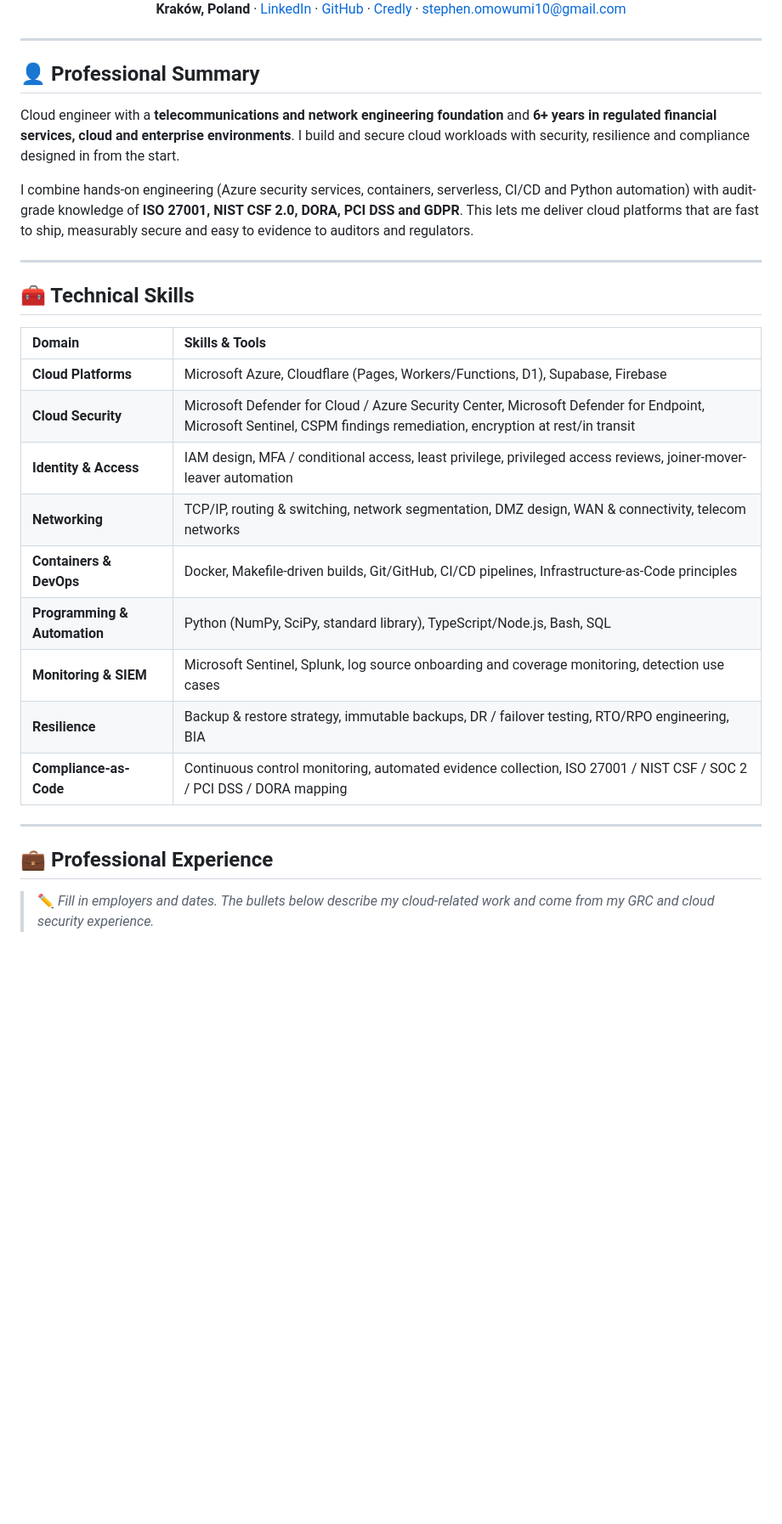
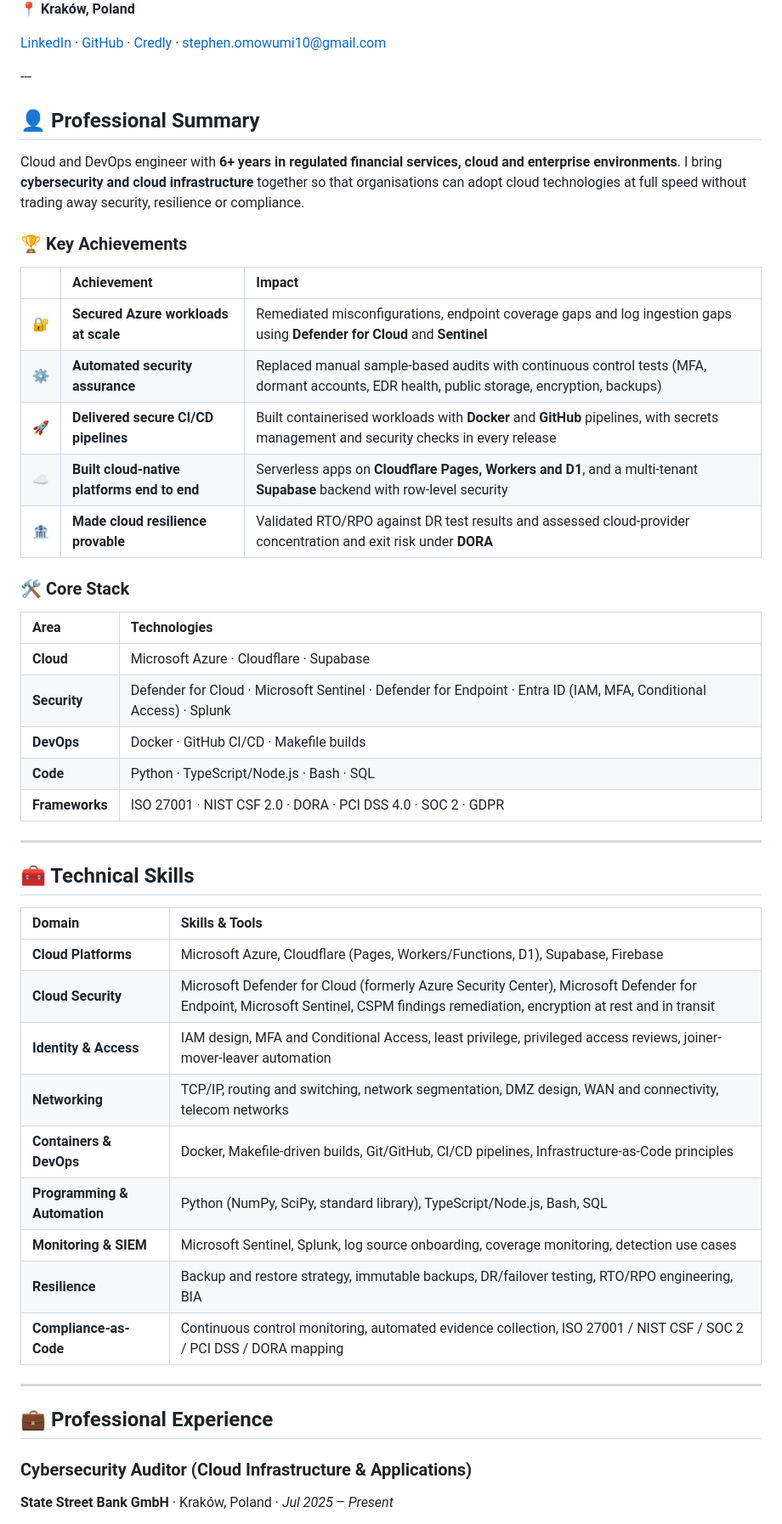
Before and after one commit to bigsteve011/Cloud-engineer-resume, a Markdown page: README.md, the part around one of its changes. Shown at 85% size. Rendered like a GitHub page; blank space fills up the shorter version.

```diff
--- a/README.md
+++ b/README.md
@@ -4,16 +5,34 @@
 
-  **Kraków, Poland** · [LinkedIn](https://www.linkedin.com/in/stephen-omowumi-6b59b14a/) · [GitHub](https://github.com/bigsteve011) · [Credly](https://www.credly.com/users/stephen-omowumi.e854fb1c/badges/credly) · stephen.omowumi10@gmail.com
+  📍 **Kraków, Poland**
+
+  [LinkedIn](https://www.linkedin.com/in/stephen-omowumi-6b59b14a/) · [GitHub](https://github.com/bigsteve011) · [Credly](https://www.credly.com/users/stephen-omowumi.e854fb1c/badges/credly) · [stephen.omowumi10@gmail.com](mailto:stephen.omowumi10@gmail.com)
 
 </div>
-
 ---
 
 ## 👤 Professional Summary
 
-Cloud engineer with a **telecommunications and network engineering foundation** and **6+ years in regulated financial services, cloud and enterprise environments**. I build and secure cloud workloads with security, resilience and compliance designed in from the start.
+Cloud and DevOps engineer with **6+ years in regulated financial services, cloud and enterprise environments**. I bring **cybersecurity and cloud infrastructure** together so that organisations can adopt cloud technologies at full speed without trading away security, resilience or compliance.
 
-I combine hands-on engineering (Azure security services, containers, serverless, CI/CD and Python automation) with audit-grade knowledge of **ISO 27001, NIST CSF 2.0, DORA, PCI DSS and GDPR**. This lets me deliver cloud platforms that are fast to ship, measurably secure and easy to evidence to auditors and regulators.
+### 🏆 Key Achievements
 
+| | Achievement | Impact |
+| :---: | :--- | :--- |
+| 🔐 | **Secured Azure workloads at scale** | Remediated misconfigurations, endpoint coverage gaps and log ingestion gaps using **Defender for Cloud** and **Sentinel** |
+| ⚙️ | **Automated security assurance** | Replaced manual sample-based audits with continuous control tests (MFA, dormant accounts, EDR health, public storage, encryption, backups) |
+| 🚀 | **Delivered secure CI/CD pipelines** | Built containerised workloads with **Docker** and **GitHub** pipelines, with secrets management and security checks in every release |
+| ☁️ | **Built cloud-native platforms end to end** | Serverless apps on **Cloudflare Pages, Workers and D1**, and a multi-tenant **Supabase** backend with row-level security |
+| 🏦 | **Made cloud resilience provable** | Validated RTO/RPO against DR test results and assessed cloud-provider concentration and exit risk under **DORA** |
+
+### 🛠️ Core Stack
+
+| Area | Technologies |
+| :--- | :--- |
+| **Cloud** | Microsoft Azure · Cloudflare · Supabase |
+| **Security** | Defender for Cloud · Microsoft Sentinel · Defender for Endpoint · Entra ID (IAM, MFA, Conditional Access) · Splunk |
+| **DevOps** | Docker · GitHub CI/CD · Makefile builds |
+| **Code** | Python · TypeScript/Node.js · Bash · SQL |
+| **Frameworks** | ISO 27001 · NIST CSF 2.0 · DORA · PCI DSS 4.0 · SOC 2 · GDPR |
 ---
 
 ## 🧰 Technical Skills
@@ -21,18 +40,19 @@ I combine hands-on engineering (Azure security services, containers, serverless,
 | Domain | Skills & Tools |
 | :--- | :--- |
 | **Cloud Platforms** | Microsoft Azure, Cloudflare (Pages, Workers/Functions, D1), Supabase, Firebase |
-| **Cloud Security** | Microsoft Defender for Cloud / Azure Security Center, Microsoft Defender for Endpoint, Microsoft Sentinel, CSPM findings remediation, encryption at rest/in transit |
-| **Identity & Access** | IAM design, MFA / conditional access, least privilege, privileged access reviews, joiner-mover-leaver automation |
-| **Networking** | TCP/IP, routing & switching, network segmentation, DMZ design, WAN & connectivity, telecom networks |
+| **Cloud Security** | Microsoft Defender for Cloud (formerly Azure Security Center), Microsoft Defender for Endpoint, Microsoft Sentinel, CSPM findings remediation, encryption at rest and in transit |
+| **Identity & Access** | IAM design, MFA and Conditional Access, least privilege, privileged access reviews, joiner-mover-leaver automation |
+| **Networking** | TCP/IP, routing and switching, network segmentation, DMZ design, WAN and connectivity, telecom networks |
 | **Containers & DevOps** | Docker, Makefile-driven builds, Git/GitHub, CI/CD pipelines, Infrastructure-as-Code principles |
 | **Programming & Automation** | Python (NumPy, SciPy, standard library), TypeScript/Node.js, Bash, SQL |
-| **Monitoring & SIEM** | Microsoft Sentinel, Splunk, log source onboarding and coverage monitoring, detection use cases |
-| **Resilience** | Backup & restore strategy, immutable backups, DR / failover testing, RTO/RPO engineering, BIA |
+| **Monitoring & SIEM** | Microsoft Sentinel, Splunk, log source onboarding, coverage monitoring, detection use cases |
+| **Resilience** | Backup and restore strategy, immutable backups, DR/failover testing, RTO/RPO engineering, BIA |
 | **Compliance-as-Code** | Continuous control monitoring, automated evidence collection, ISO 27001 / NIST CSF / SOC 2 / PCI DSS / DORA mapping |
 
 ---
 
 ## 💼 Professional Experience
 
-> ✏️ *Fill in employers and dates. The bullets below describe my cloud-related work and come from my GRC and cloud security experience.*
+### **Cybersecurity Auditor (Cloud Infrastructure & Applications)**
+**State Street Bank GmbH** · Kraków, Poland · *Jul 2025 – Present*
 
```
Also changed, not shown: other parts of README.md (+31 -25 lines).
